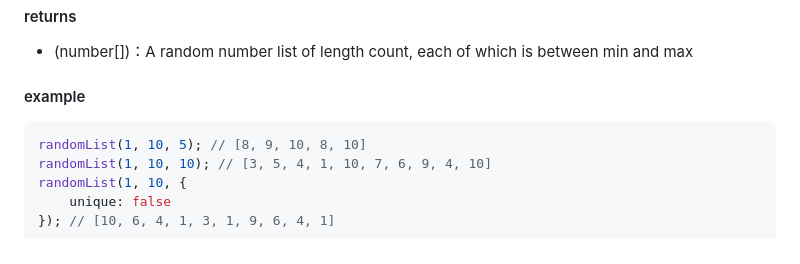
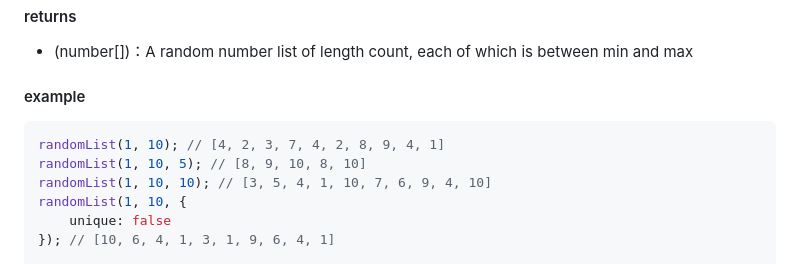
Before and after one commit to xiaotong-tong/xtt-utils, a Markdown page: xttUtils-en.md, the part around the change. GitHub-like rendering.

````diff
--- a/xttUtils-en.md
+++ b/xttUtils-en.md
@@ -61,6 +61,7 @@ min and max parameters are consistent with the [random](./random.md) method. (ex
 #### example
 
 ```js
+randomList(1, 10); // [4, 2, 3, 7, 4, 2, 8, 9, 4, 1]
 randomList(1, 10, 5); // [8, 9, 10, 8, 10]
 randomList(1, 10, 10); // [3, 5, 4, 1, 10, 7, 6, 9, 4, 10]
 randomList(1, 10, {
````
Also changed, not shown: xttUtils-cn.md (+1 -0 lines).
